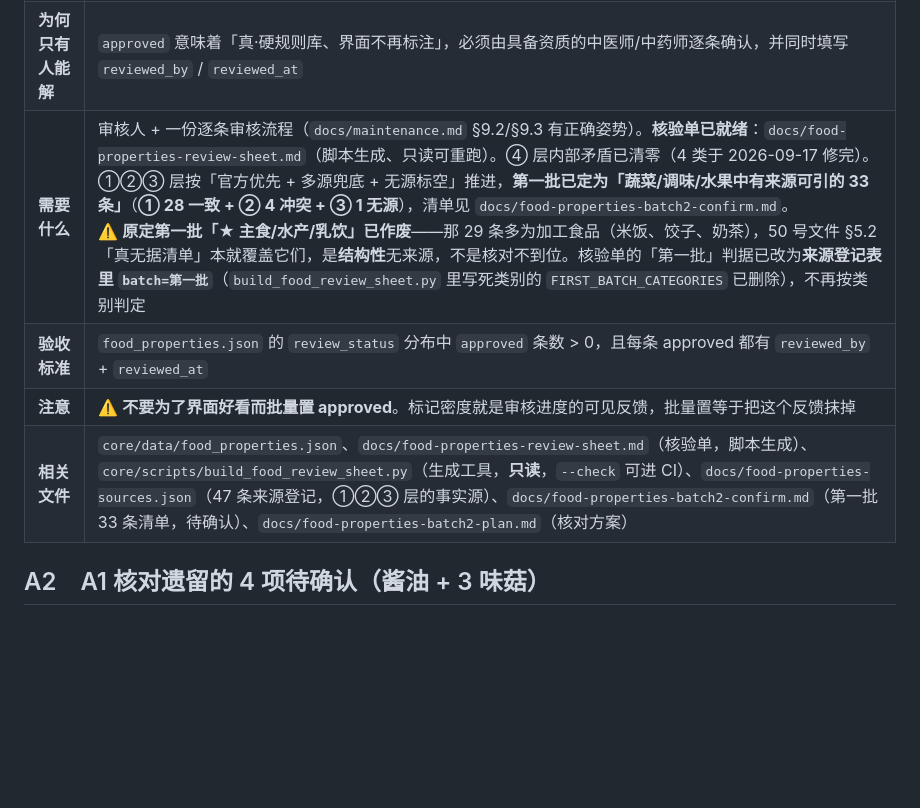
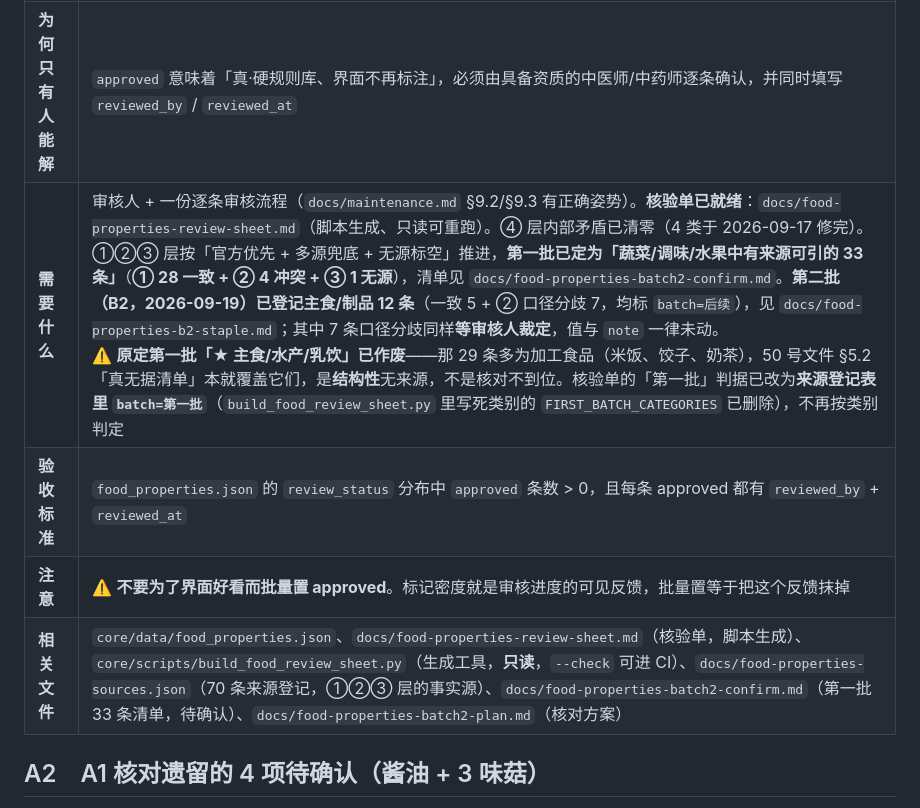
Before and after one commit to kevin95regf/tea-advisor, a Markdown page: docs/pending-items.md, the part around one of its changes. Drawn GitHub-style; blank space fills up the shorter version.

```diff
--- a/docs/pending-items.md
+++ b/docs/pending-items.md
@@ -44,10 +46,10 @@
 | **范围** | ⚠️ **本项只覆盖 `food_properties.json`。** `herbs.json` 不是「逐条 pending」——它**根本没有逐条审核字段**，审核状态只在文件级 `_meta.review_status`。已单列为 **E2** |
 | **影响** | 所有条目虽按 0.9 置信度参与判定，但界面**必须**标「待验证」。这是刻意的保守设计，不是 bug |
 | **为何只有人能解** | `approved` 意味着「真·硬规则库、界面不再标注」，必须由具备资质的中医师/中药师逐条确认，并同时填写 `reviewed_by` / `reviewed_at` |
-| **需要什么** | 审核人 + 一份逐条审核流程（`docs/maintenance.md` §9.2/§9.3 有正确姿势）。**核验单已就绪**：`docs/food-properties-review-sheet.md`（脚本生成、只读可重跑）。④ 层内部矛盾已清零（4 类于 2026-09-17 修完）。①②③ 层按「官方优先 + 多源兜底 + 无源标空」推进，**第一批已定为「蔬菜/调味/水果中有来源可引的 33 条」**（**① 28 一致 + ② 4 冲突 + ③ 1 无源**），清单见 `docs/food-properties-batch2-confirm.md`。<br>⚠️ **原定第一批「★ 主食/水产/乳饮」已作废**——那 29 条多为加工食品（米饭、饺子、奶茶），50 号文件 §5.2「真无据清单」本就覆盖它们，是**结构性**无来源，不是核对不到位。核验单的「第一批」判据已改为**来源登记表里 `batch=第一批`**（`build_food_review_sheet.py` 里写死类别的 `FIRST_BATCH_CATEGORIES` 已删除），不再按类别判定 |
+| **需要什么** | 审核人 + 一份逐条审核流程（`docs/maintenance.md` §9.2/§9.3 有正确姿势）。**核验单已就绪**：`docs/food-properties-review-sheet.md`（脚本生成、只读可重跑）。④ 层内部矛盾已清零（4 类于 2026-09-17 修完）。①②③ 层按「官方优先 + 多源兜底 + 无源标空」推进，**第一批已定为「蔬菜/调味/水果中有来源可引的 33 条」**（**① 28 一致 + ② 4 冲突 + ③ 1 无源**），清单见 `docs/food-properties-batch2-confirm.md`。**第二批（B2，2026-09-19）已登记主食/制品 12 条**（一致 5 + ② 口径分歧 7，均标 `batch=后续`），见 `docs/food-properties-b2-staple.md`；其中 7 条口径分歧同样**等审核人裁定**，值与 `note` 一律未动。<br>⚠️ **原定第一批「★ 主食/水产/乳饮」已作废**——那 29 条多为加工食品（米饭、饺子、奶茶），50 号文件 §5.2「真无据清单」本就覆盖它们，是**结构性**无来源，不是核对不到位。核验单的「第一批」判据已改为**来源登记表里 `batch=第一批`**（`build_food_review_sheet.py` 里写死类别的 `FIRST_BATCH_CATEGORIES` 已删除），不再按类别判定 |
 | **验收标准** | `food_properties.json` 的 `review_status` 分布中 `approved` 条数 > 0，且每条 approved 都有 `reviewed_by` + `reviewed_at` |
 | **注意** | ⚠️ **不要为了界面好看而批量置 approved**。标记密度就是审核进度的可见反馈，批量置等于把这个反馈抹掉 |
-| **相关文件** | `core/data/food_properties.json`、`docs/food-properties-review-sheet.md`（核验单，脚本生成）、`core/scripts/build_food_review_sheet.py`（生成工具，**只读**，`--check` 可进 CI）、`docs/food-properties-sources.json`（47 条来源登记，①②③ 层的事实源）、`docs/food-properties-batch2-confirm.md`（第一批 33 条清单，待确认）、`docs/food-properties-batch2-plan.md`（核对方案） |
+| **相关文件** | `core/data/food_properties.json`、`docs/food-properties-review-sheet.md`（核验单，脚本生成）、`core/scripts/build_food_review_sheet.py`（生成工具，**只读**，`--check` 可进 CI）、`docs/food-properties-sources.json`（70 条来源登记，①②③ 层的事实源）、`docs/food-properties-batch2-confirm.md`（第一批 33 条清单，待确认）、`docs/food-properties-batch2-plan.md`（核对方案） |
 
 ## A2　A1 核对遗留的 4 项待确认（酱油 + 3 味菇）
 
```
Also changed, not shown: other parts of docs/pending-items.md (+35 -2 lines), docs/food-properties-b2-staple.md (+9 -6 lines).
